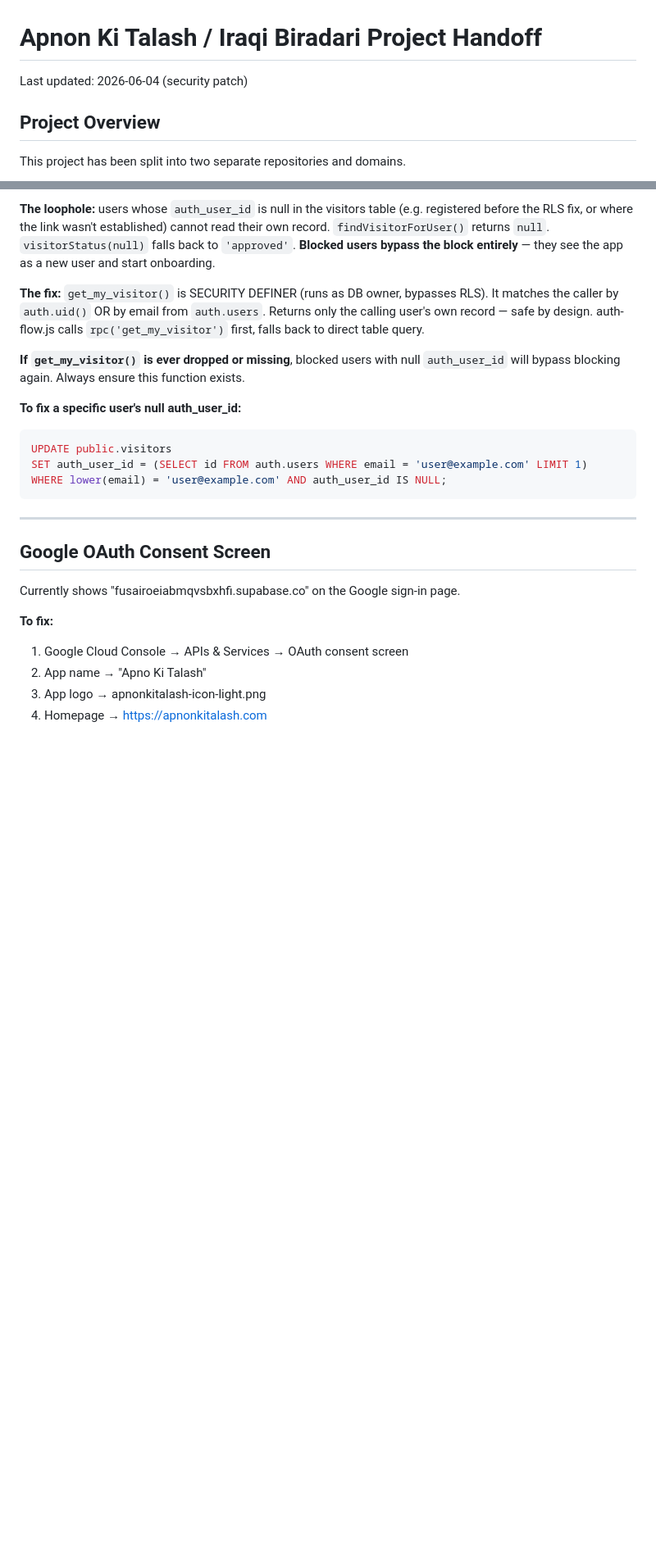
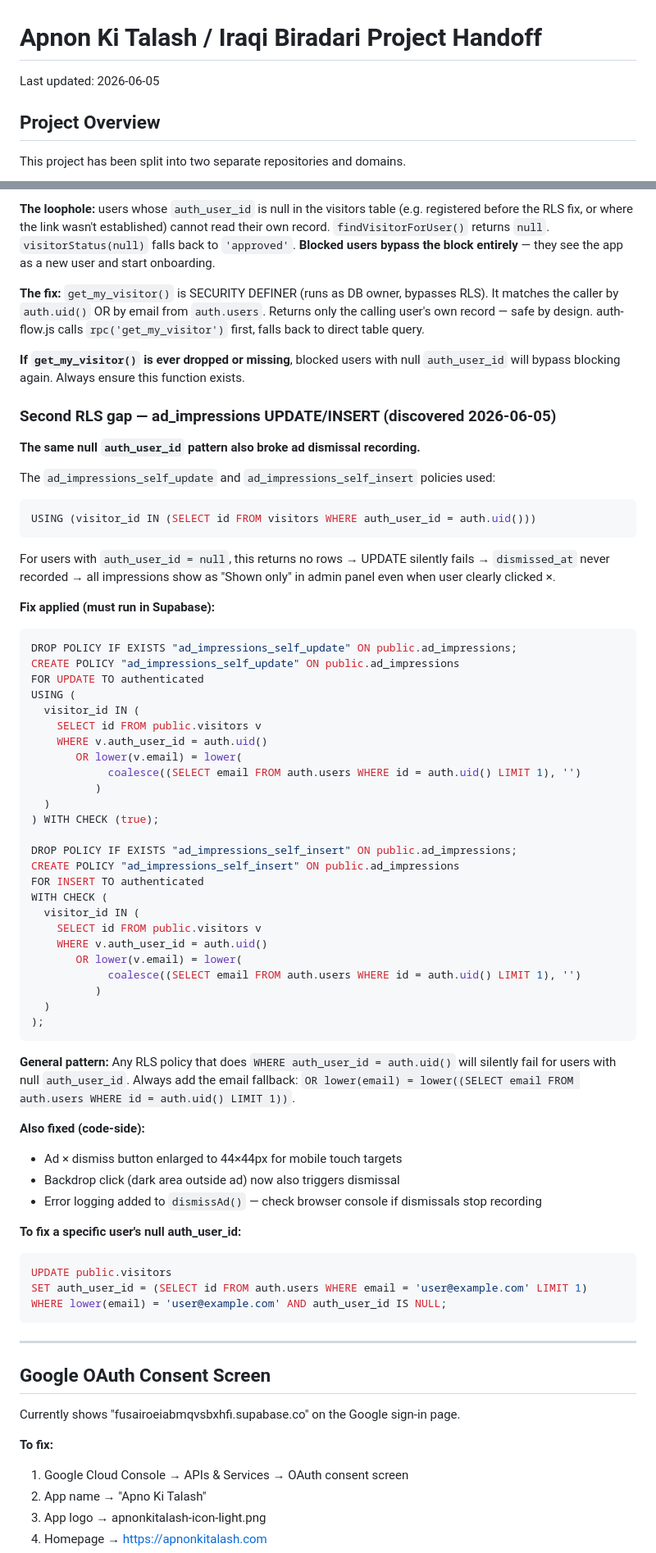
Before and after one commit to mdshirazakt-stack/akt, a Markdown page: PROJECT_HANDOFF.md, 2 parts joined by grey strips. Shown at 82% size. GitHub-like rendering; blank space fills up the shorter version.

Commit message:
Update handoff doc: ad_impressions RLS gap + null auth_user_id pattern
Documents:
- Second occurrence of null auth_user_id RLS gap in ad_impressions
  UPDATE/INSERT policies (dismissed_at not recording)
- Full SQL fix to apply in Supabase
- General pattern warning: always add email fallback to RLS policies
- Code fixes: 44px × button, backdrop click, error logging
- Added to Guardrails section

Co-Authored-By: Claude Sonnet 4.6 <noreply@anthropic.com>

````diff
--- a/PROJECT_HANDOFF.md
+++ b/PROJECT_HANDOFF.md
@@ -1,6 +1,6 @@
 # Apnon Ki Talash / Iraqi Biradari Project Handoff
 
-Last updated: 2026-06-04 (security patch)
+Last updated: 2026-06-05
 
 ## Project Overview
 
@@ -278,6 +278,53 @@ After the RLS fix, `findVisitorForUser()` in auth-flow.js reads the `visitors` t
 
 **If `get_my_visitor()` is ever dropped or missing**, blocked users with null `auth_user_id` will bypass blocking again. Always ensure this function exists.
 
+### Second RLS gap — ad_impressions UPDATE/INSERT (discovered 2026-06-05)
+
+**The same null `auth_user_id` pattern also broke ad dismissal recording.**
+
+The `ad_impressions_self_update` and `ad_impressions_self_insert` policies used:
+```sql
+USING (visitor_id IN (SELECT id FROM visitors WHERE auth_user_id = auth.uid()))
+```
+
+For users with `auth_user_id = null`, this returns no rows → UPDATE silently fails → `dismissed_at` never recorded → all impressions show as "Shown only" in admin panel even when user clearly clicked ×.
+
+**Fix applied (must run in Supabase):**
+```sql
+DROP POLICY IF EXISTS "ad_impressions_self_update" ON public.ad_impressions;
+CREATE POLICY "ad_impressions_self_update" ON public.ad_impressions
+FOR UPDATE TO authenticated
+USING (
+  visitor_id IN (
+    SELECT id FROM public.visitors v
+    WHERE v.auth_user_id = auth.uid()
+       OR lower(v.email) = lower(
+            coalesce((SELECT email FROM auth.users WHERE id = auth.uid() LIMIT 1), '')
+          )
+  )
+) WITH CHECK (true);
+
+DROP POLICY IF EXISTS "ad_impressions_self_insert" ON public.ad_impressions;
+CREATE POLICY "ad_impressions_self_insert" ON public.ad_impressions
+FOR INSERT TO authenticated
+WITH CHECK (
+  visitor_id IN (
+    SELECT id FROM public.visitors v
+    WHERE v.auth_user_id = auth.uid()
+       OR lower(v.email) = lower(
+            coalesce((SELECT email FROM auth.users WHERE id = auth.uid() LIMIT 1), '')
+          )
+  )
+);
+```
+
+**General pattern:** Any RLS policy that does `WHERE auth_user_id = auth.uid()` will silently fail for users with null `auth_user_id`. Always add the email fallback: `OR lower(email) = lower((SELECT email FROM auth.users WHERE id = auth.uid() LIMIT 1))`.
+
+**Also fixed (code-side):**
+- Ad × dismiss button enlarged to 44×44px for mobile touch targets
+- Backdrop click (dark area outside ad) now also triggers dismissal
+- Error logging added to `dismissAd()` — check browser console if dismissals stop recording
+
 **To fix a specific user's null auth_user_id:**
 ```sql
 UPDATE public.visitors
````
Also changed, not shown: other parts of PROJECT_HANDOFF.md (+2 -0 lines).
